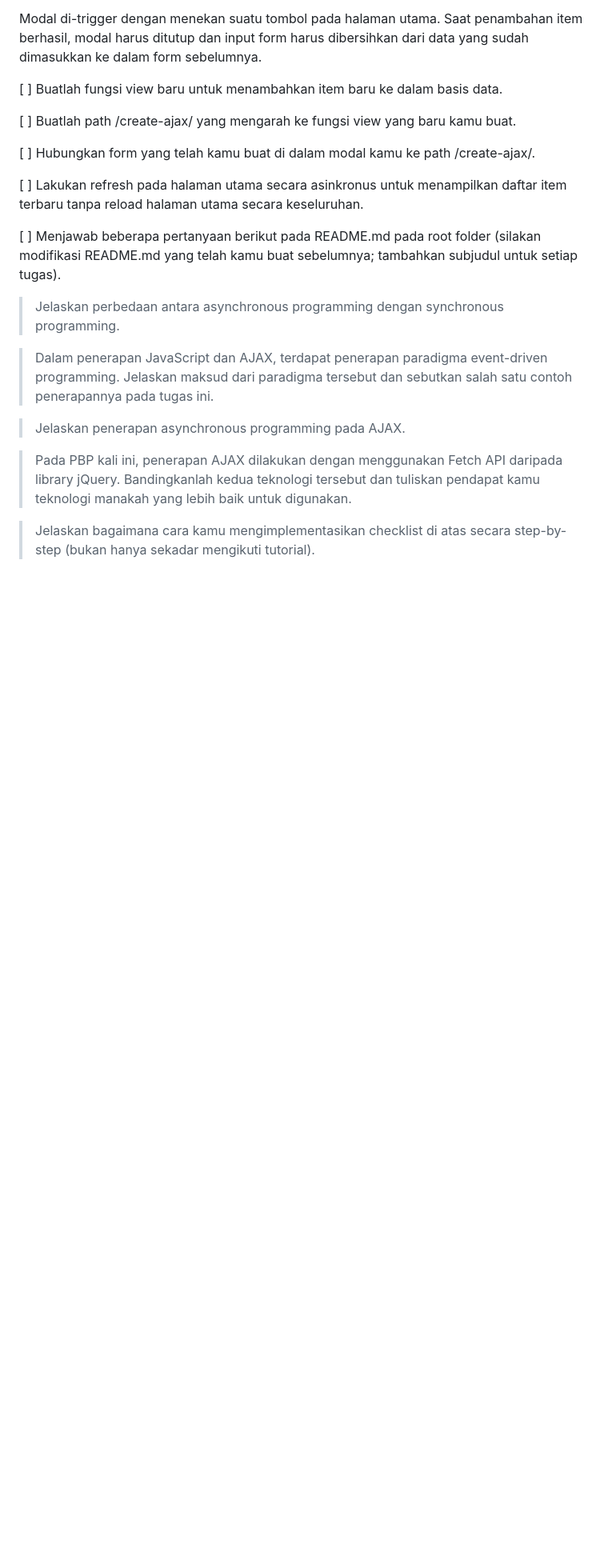
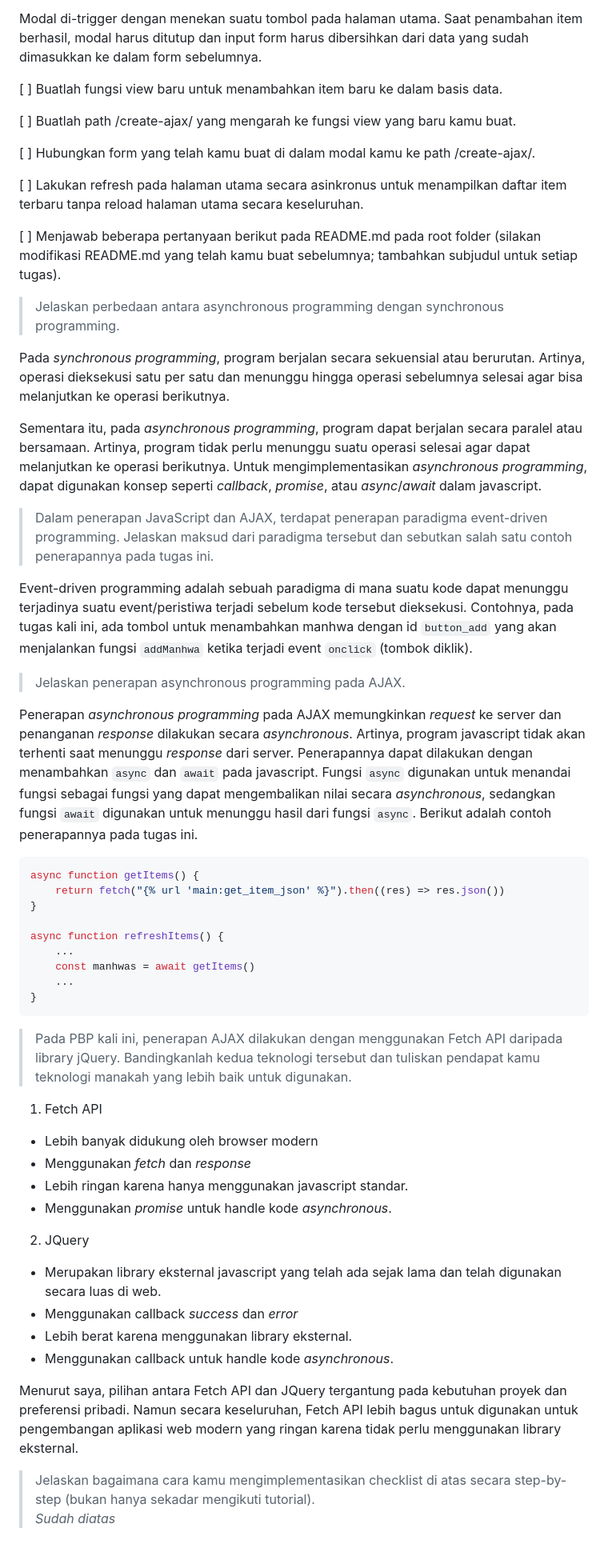
Before and after one commit to clvdyo/manhwa-tracker, a Markdown page: README.md, the part around the change printed below. Shown: that part at 80% size. Rendered like a GitHub page; blank space fills up the shorter version.

````diff
--- a/README.md
+++ b/README.md
@@ -879,10 +883,45 @@ Modal di-trigger dengan menekan suatu tombol pada halaman utama. Saat penambahan
 
 > Jelaskan perbedaan antara asynchronous programming dengan synchronous programming.
 
+Pada _synchronous programming_, program berjalan secara sekuensial atau berurutan. Artinya, operasi dieksekusi satu per satu dan menunggu hingga operasi sebelumnya selesai agar bisa melanjutkan ke operasi berikutnya.
+
+Sementara itu, pada _asynchronous programming_, program dapat berjalan secara paralel atau bersamaan. Artinya, program tidak perlu menunggu suatu operasi selesai agar dapat melanjutkan ke operasi berikutnya. Untuk mengimplementasikan _asynchronous programming_, dapat digunakan konsep seperti _callback_, _promise_, atau _async_/_await_ dalam javascript.
+
+
 > Dalam penerapan JavaScript dan AJAX, terdapat penerapan paradigma event-driven programming. Jelaskan maksud dari paradigma tersebut dan sebutkan salah satu contoh penerapannya pada tugas ini.
+
+Event-driven programming adalah sebuah paradigma di mana suatu kode dapat menunggu terjadinya suatu event/peristiwa terjadi sebelum kode tersebut dieksekusi. Contohnya, pada tugas kali ini, ada tombol untuk menambahkan manhwa dengan id `button_add` yang akan menjalankan fungsi `addManhwa` ketika terjadi event `onclick` (tombok diklik).
 
 > Jelaskan penerapan asynchronous programming pada AJAX.
 
+Penerapan _asynchronous programming_ pada AJAX memungkinkan _request_ ke server dan penanganan _response_ dilakukan secara _asynchronous_. Artinya, program javascript tidak akan terhenti saat menunggu _response_ dari server. Penerapannya dapat dilakukan dengan menambahkan `async` dan `await` pada javascript. Fungsi `async` digunakan untuk menandai fungsi sebagai fungsi yang dapat mengembalikan nilai secara _asynchronous_, sedangkan fungsi `await` digunakan untuk menunggu hasil dari fungsi `async`. Berikut adalah contoh penerapannya pada tugas ini.
+```javascript
+async function getItems() {
+    return fetch("{% url 'main:get_item_json' %}").then((res) => res.json())
+}
+
+async function refreshItems() {
+    ...
+    const manhwas = await getItems()
+    ...
+}
+```
+
 > Pada PBP kali ini, penerapan AJAX dilakukan dengan menggunakan Fetch API daripada library jQuery. Bandingkanlah kedua teknologi tersebut dan tuliskan pendapat kamu teknologi manakah yang lebih baik untuk digunakan.
 
+1. Fetch API
+- Lebih banyak didukung oleh browser modern
+- Menggunakan _fetch_ dan _response_
+- Lebih ringan karena hanya menggunakan javascript standar.
+- Menggunakan _promise_ untuk handle kode _asynchronous_.
+
+2. JQuery
+- Merupakan library eksternal javascript yang telah ada sejak lama dan telah digunakan secara luas di web.
+- Menggunakan callback _success_ dan _error_
+- Lebih berat karena menggunakan library eksternal.
+- Menggunakan callback untuk handle kode _asynchronous_.
+
+Menurut saya, pilihan antara Fetch API dan JQuery tergantung pada kebutuhan proyek dan preferensi pribadi. Namun secara keseluruhan, Fetch API lebih bagus untuk digunakan untuk pengembangan aplikasi web modern yang ringan karena tidak perlu menggunakan library eksternal.
+
 > Jelaskan bagaimana cara kamu mengimplementasikan checklist di atas secara step-by-step (bukan hanya sekadar mengikuti tutorial).
+<br> *Sudah diatas*
````
Also changed, not shown: other parts of README.md (+4 -0 lines).
